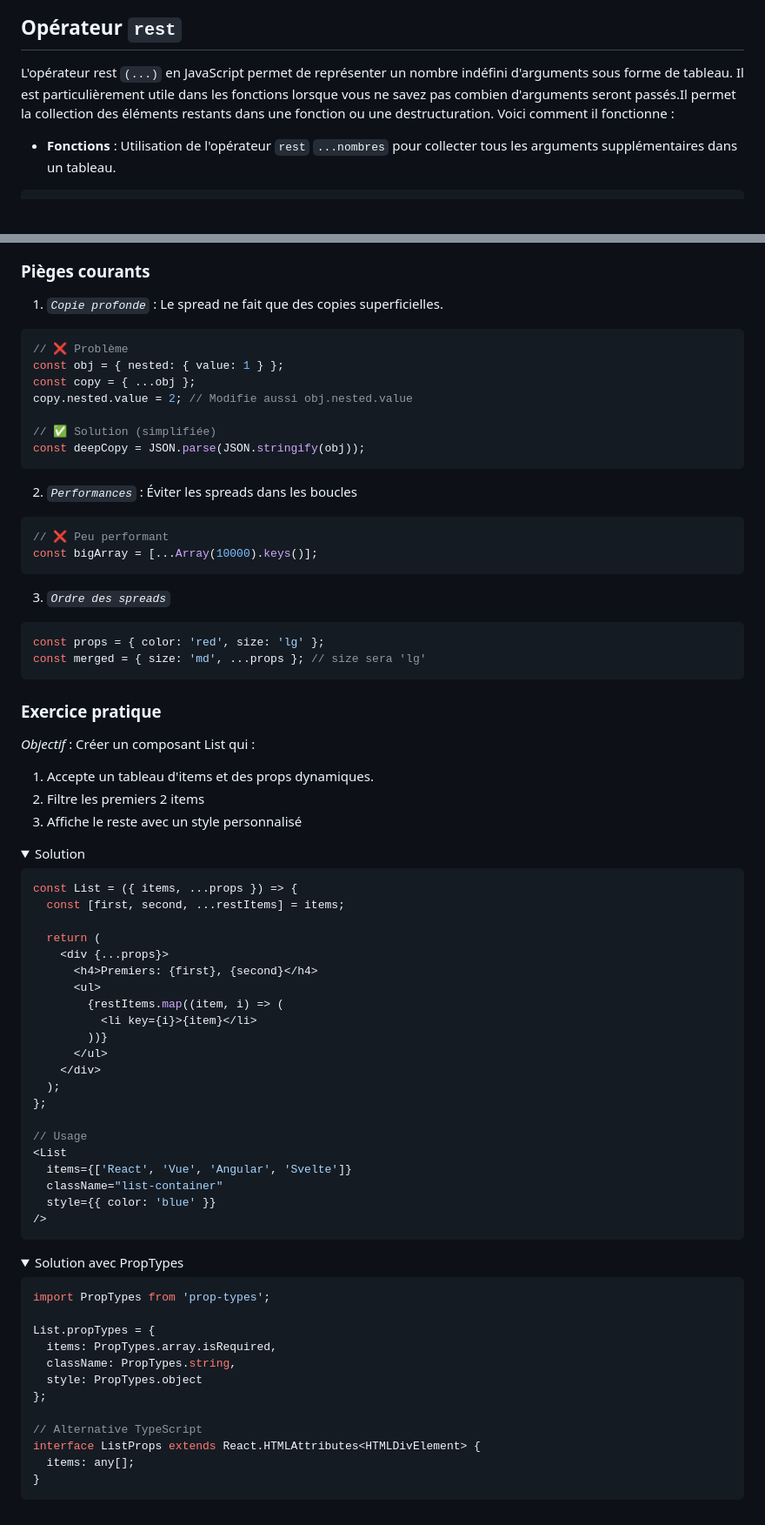
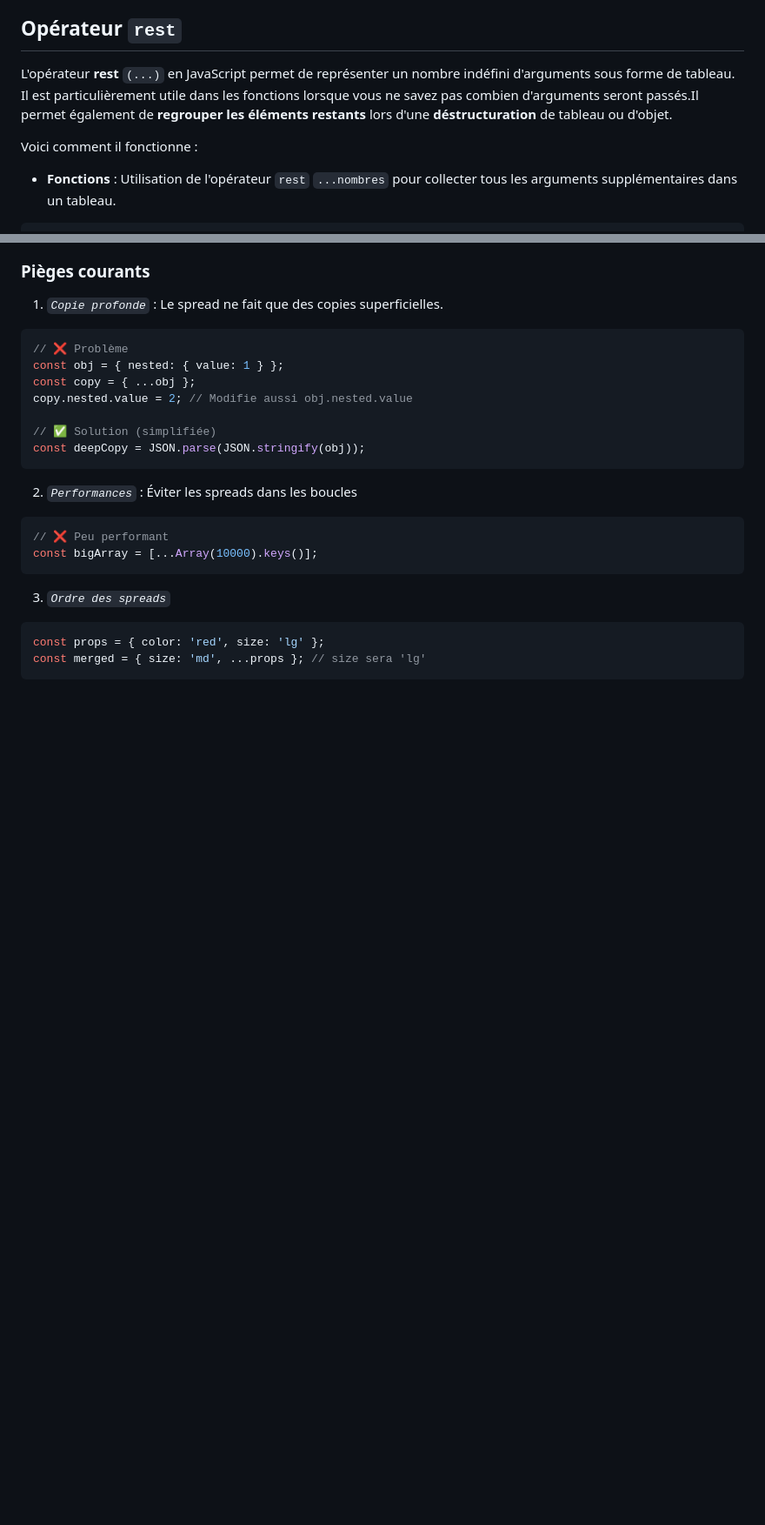
Before and after one commit to CodeurDHonneur/new-cours-react, a Markdown page: 1.5_spread_&_rest_orperator.md, 2 parts joined by grey strips. Shown: that part at 87% size. Rendered like a GitHub page; folded sections open; blank space fills up the shorter version.

Commit message:
okay pour spread et rest

````diff
--- a/1.5_spread_&_rest_orperator.md
+++ b/1.5_spread_&_rest_orperator.md
@@ -104,7 +82,8 @@ L'opérateur spread est très utile pour travailler avec des collections de donn
 
 ## Opérateur `rest`
 
-L'opérateur rest `(...)` en JavaScript permet de représenter un nombre indéfini d'arguments sous forme de tableau. Il est particulièrement utile dans les fonctions lorsque vous ne savez pas combien d'arguments seront passés.Il permet la collection des éléments restants dans une fonction ou une destructuration.
+L'opérateur **rest** `(...)` en JavaScript permet de représenter un nombre indéfini d'arguments sous forme de tableau. Il est particulièrement utile dans les fonctions lorsque vous ne savez pas combien d'arguments seront passés.Il permet également de **regrouper les éléments restants** lors d'une **déstructuration** de tableau ou d'objet.
+
 Voici comment il fonctionne :
 
 * **Fonctions** : Utilisation de l'opérateur `rest` `...nombres` pour collecter tous les arguments supplémentaires dans un tableau.
@@ -208,51 +194,3 @@ const bigArray = [...Array(10000).keys()];
 const props = { color: 'red', size: 'lg' };
 const merged = { size: 'md', ...props }; // size sera 'lg'
 ```
-
-### Exercice pratique
-*Objectif*  : Créer un composant List qui :
-1. Accepte un tableau d'items et des props dynamiques.
-2. Filtre les premiers 2 items
-3. Affiche le reste avec un style personnalisé
-
-<details> <summary>Solution </summary>
-
-```jsx
-const List = ({ items, ...props }) => {
-  const [first, second, ...restItems] = items;
-
-  return (
-    <div {...props}>
-      <h4>Premiers: {first}, {second}</h4>
-      <ul>
-        {restItems.map((item, i) => (
-          <li key={i}>{item}</li>
-        ))}
-      </ul>
-    </div>
-  );
-};
-
-// Usage
-<List
-  items={['React', 'Vue', 'Angular', 'Svelte']}
-  className="list-container"
-  style={{ color: 'blue' }}
-/>
-```
-<details> <summary>Solution avec PropTypes</summary>
-
-```jsx
-import PropTypes from 'prop-types';
-
-List.propTypes = {
-  items: PropTypes.array.isRequired,
-  className: PropTypes.string,
-  style: PropTypes.object
-};
-
-// Alternative TypeScript
-interface ListProps extends React.HTMLAttributes<HTMLDivElement> {
-  items: any[];
-}
-```
````
Also changed, not shown: other parts of 1.5_spread_&_rest_orperator.md (+8 -23 lines).
